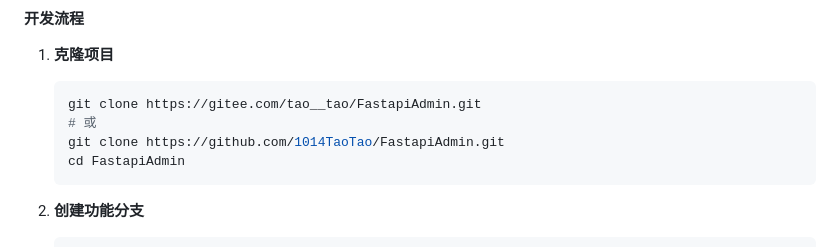
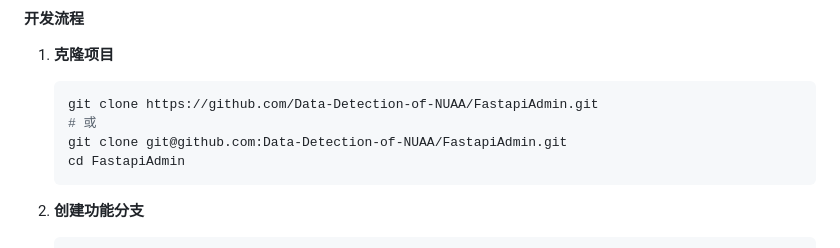
Before and after one commit to Data-Detection-of-NUAA/DataQual, a Markdown page: README.md, the part around the change. Rendered like a GitHub page.

Commit message:
feat:修改开发规范

````diff
--- a/README.md
+++ b/README.md
@@ -46,9 +46,9 @@
 
 1. **克隆项目**
    ```bash
-   git clone https://gitee.com/tao__tao/FastapiAdmin.git
+   git clone https://github.com/Data-Detection-of-NUAA/FastapiAdmin.git
    # 或
-   git clone https://github.com/1014TaoTao/FastapiAdmin.git
+   git clone git@github.com:Data-Detection-of-NUAA/FastapiAdmin.git
    cd FastapiAdmin
    ```
 
````
